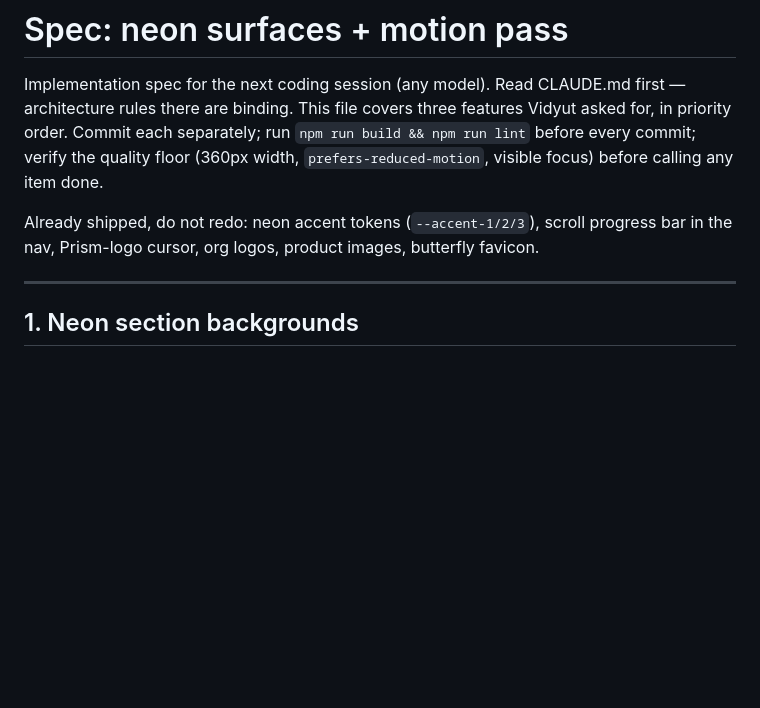
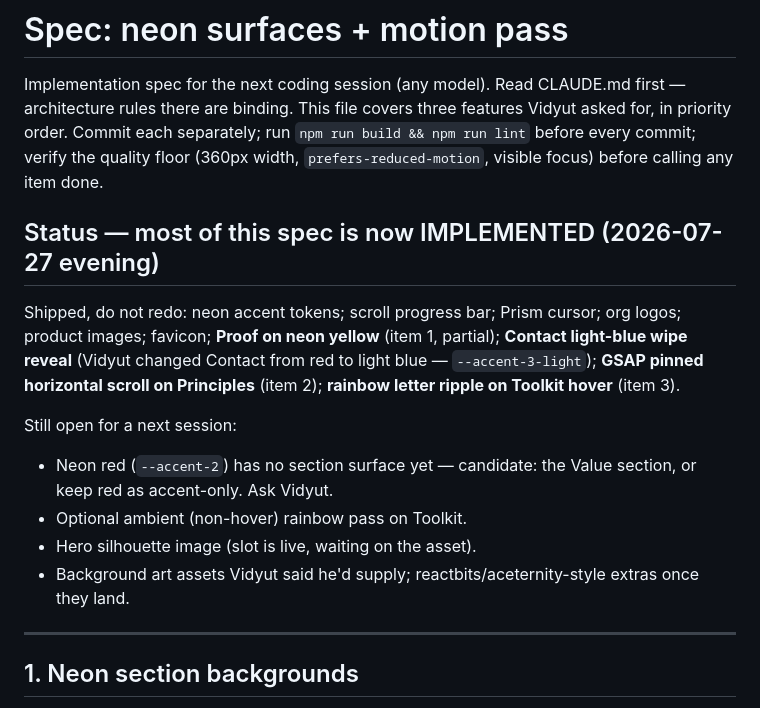
Before and after one commit to vs-githjk/Portfolio, a Markdown page: SPEC-neon-motion.md, the part around the change. GitHub-like rendering; blank space fills up the shorter version.

Commit message:
Spec updated: neon/motion items implemented, remaining work listed

```diff
--- a/SPEC-neon-motion.md
+++ b/SPEC-neon-motion.md
@@ -7,9 +7,21 @@ Vidyut asked for, in priority order. Commit each separately; run
 (360px width, `prefers-reduced-motion`, visible focus) before calling any item
 done.
 
-Already shipped, do not redo: neon accent tokens (`--accent-1/2/3`), scroll
-progress bar in the nav, Prism-logo cursor, org logos, product images,
-butterfly favicon.
+## Status — most of this spec is now IMPLEMENTED (2026-07-27 evening)
+
+Shipped, do not redo: neon accent tokens; scroll progress bar; Prism cursor;
+org logos; product images; favicon; **Proof on neon yellow** (item 1, partial);
+**Contact light-blue wipe reveal** (Vidyut changed Contact from red to light
+blue — `--accent-3-light`); **GSAP pinned horizontal scroll on Principles**
+(item 2); **rainbow letter ripple on Toolkit hover** (item 3).
+
+Still open for a next session:
+- Neon red (`--accent-2`) has no section surface yet — candidate: the Value
+  section, or keep red as accent-only. Ask Vidyut.
+- Optional ambient (non-hover) rainbow pass on Toolkit.
+- Hero silhouette image (slot is live, waiting on the asset).
+- Background art assets Vidyut said he'd supply; reactbits/aceternity-style
+  extras once they land.
 
 ---
 
```
